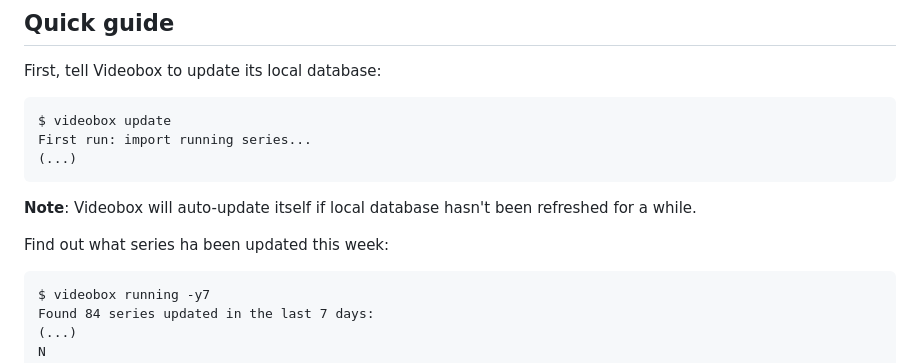
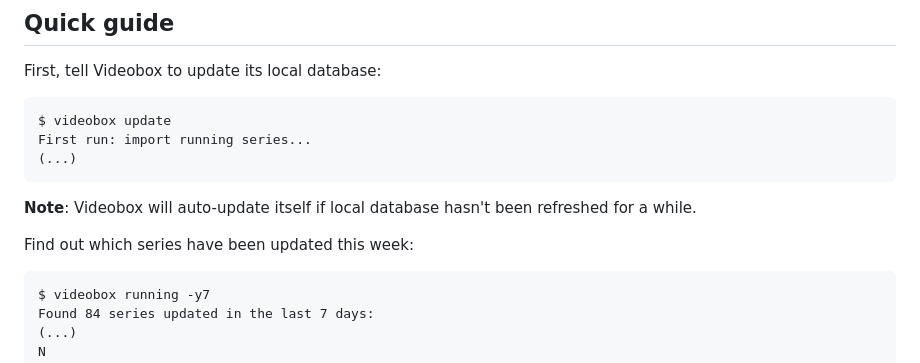
Before and after one commit to passiomatic/videobox, a Markdown page: README.md, the part around the change. Rendered like a GitHub page.

Commit message:
Fix readme typo

````diff
--- a/README.md
+++ b/README.md
@@ -28,7 +28,7 @@ First run: import running series...
 
 **Note**: Videobox will auto-update itself if local database hasn't been refreshed for a while.
 
-Find out what series ha been updated this week:
+Find out which series have been updated this week:
 
 ```
 $ videobox running -y7
````
